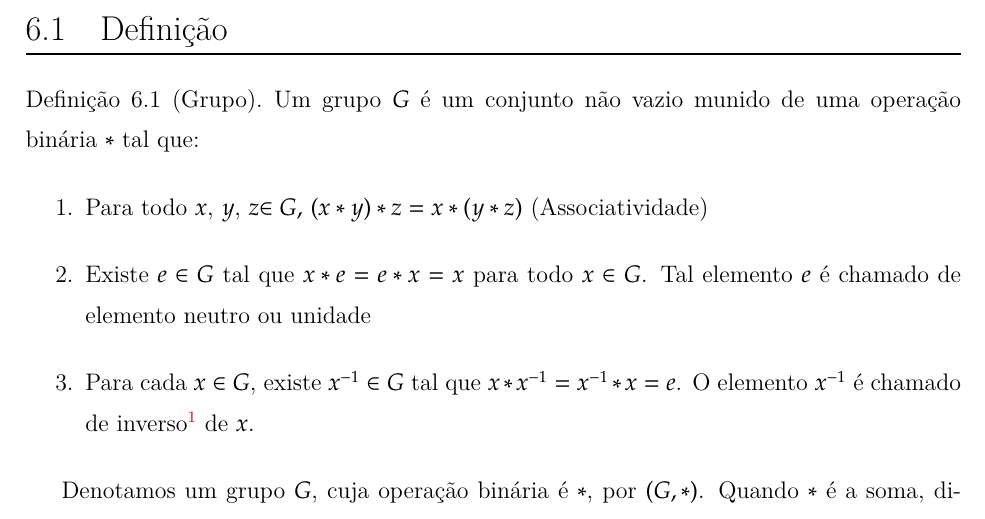
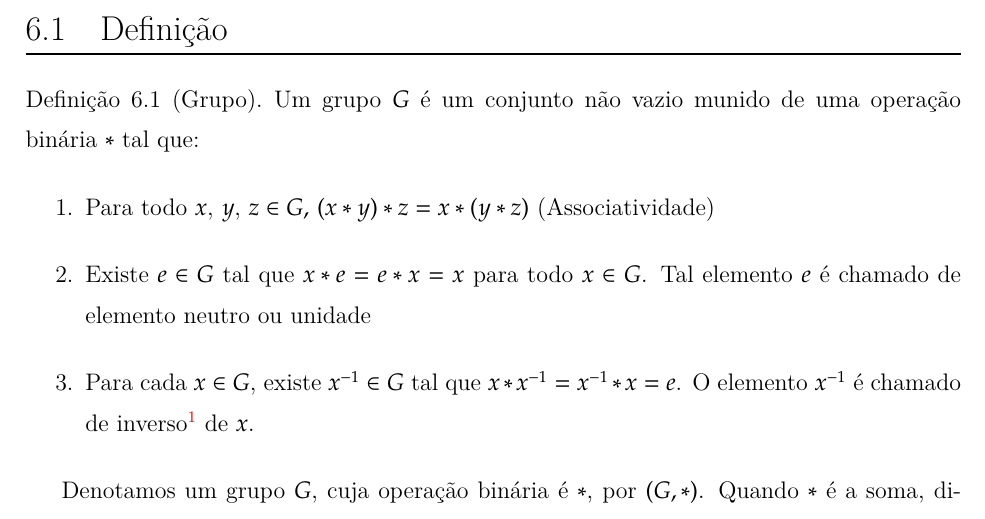
Before and after one commit to jfreitasunb/Algebra-1, a LaTeX book (Algebra_1.tex, which reads grupos.tex): part of page 67 of 75, cut so that both start at the same text. Compiled offline with XeLaTeX.

Commit message:
Correção de erros de digitação.

```diff
--- a/grupos.tex
+++ b/grupos.tex
@@ -7,7 +7,7 @@
 \section{Defini{\c c}{\~a}o}
 \begin{definicao}[Grupo] Um grupo $G$ {\'e} um conjunto n{\~a}o vazio munido de uma opera{\c c}{\~a}o bin{\'a}ria $*$ tal que:
 \begin{enumerate}
-\item Para todo $x$, $y$, $z$\in G,$ $(x*y)*z=x*(y*z)$ (Associatividade)
+\item Para todo $x$, $y$, $z\in G,$ $(x*y)*z=x*(y*z)$ (Associatividade)
 \item Existe $e\in G$ tal que $x*e=e*x=x$ para todo $x\in G$. Tal elemento $e$ {\'e} chamado de elemento neutro ou unidade
 \item Para cada $x\in G$, existe $x^{-1}\in G$ tal que $x*x^{-1}=x^{-1}*x=e$. O elemento $x^{-1}$ {\'e} chamado de inverso\footnote{$x^{-1}\neq\displaystyle\frac{1}{x}$} de $x$.
 \end{enumerate}
```
